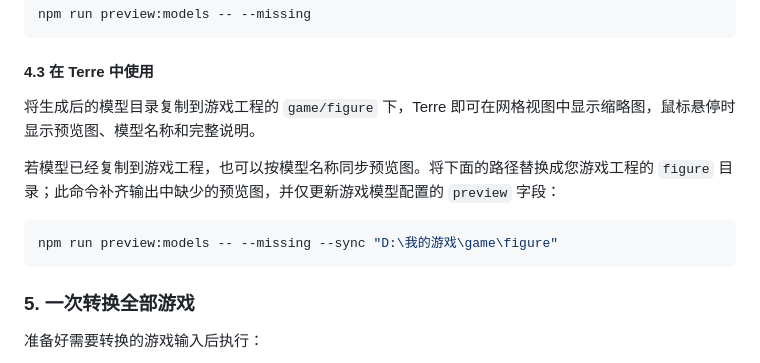
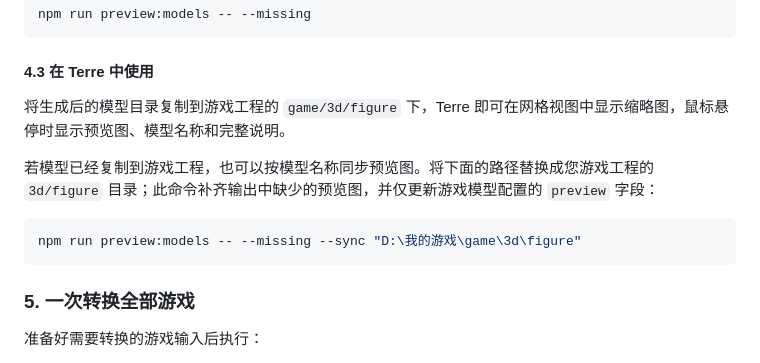
Before and after one commit to NijiharaTsubasa/webgal-lovelive-model-converter, a Markdown page: README.md, the part around the change. Rendered like a GitHub page.

Commit message:
Update README.md 更新过时的figure目录路径

````diff
--- a/README.md
+++ b/README.md
@@ -179,12 +179,12 @@ npm run preview:models -- --missing
 
 #### 4.3 在 Terre 中使用
 
-将生成后的模型目录复制到游戏工程的 `game/figure` 下，Terre 即可在网格视图中显示缩略图，鼠标悬停时显示预览图、模型名称和完整说明。
+将生成后的模型目录复制到游戏工程的 `game/3d/figure` 下，Terre 即可在网格视图中显示缩略图，鼠标悬停时显示预览图、模型名称和完整说明。
 
-若模型已经复制到游戏工程，也可以按模型名称同步预览图。将下面的路径替换成您游戏工程的 `figure` 目录；此命令补齐输出中缺少的预览图，并仅更新游戏模型配置的 `preview` 字段：
+若模型已经复制到游戏工程，也可以按模型名称同步预览图。将下面的路径替换成您游戏工程的 `3d/figure` 目录；此命令补齐输出中缺少的预览图，并仅更新游戏模型配置的 `preview` 字段：
 
 ```powershell
-npm run preview:models -- --missing --sync "D:\我的游戏\game\figure"
+npm run preview:models -- --missing --sync "D:\我的游戏\game\3d\figure"
 ```
 
 ### 5. 一次转换全部游戏
````
